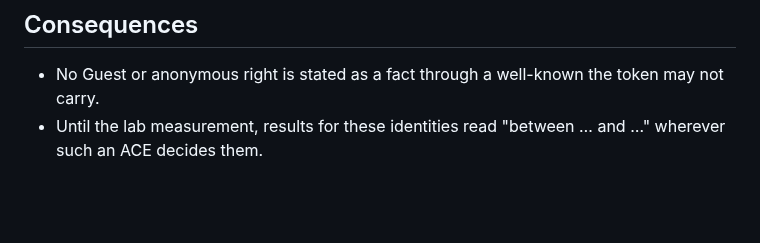
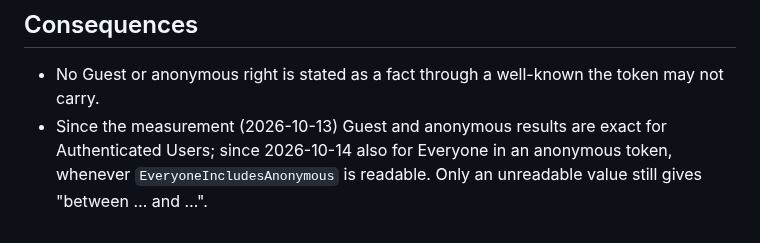
Before and after one commit to Birgerson/stars-ad-permission-analyzer, a Markdown page: docs/adr/0072-guest-and-anonymous-tokens.md, the part around the change. GitHub-like rendering; blank space fills up the shorter version.

```diff
--- a/docs/adr/0072-guest-and-anonymous-tokens.md
+++ b/docs/adr/0072-guest-and-anonymous-tokens.md
@@ -94,5 +94,7 @@ assumption.
 
 - No Guest or anonymous right is stated as a fact through a well-known the
   token may not carry.
-- Until the lab measurement, results for these identities read "between …
-  and …" wherever such an ACE decides them.
+- Since the measurement (2026-10-13) Guest and anonymous results are exact
+  for Authenticated Users; since 2026-10-14 also for Everyone in an
+  anonymous token, whenever `EveryoneIncludesAnonymous` is readable. Only
+  an unreadable value still gives "between … and …".
```
Also changed, not shown: docs/adr/0074-explanation-path-v2.md (+4 -2 lines), docs/adr/0075-share-without-security-descriptor.md (+3 -2 lines).
